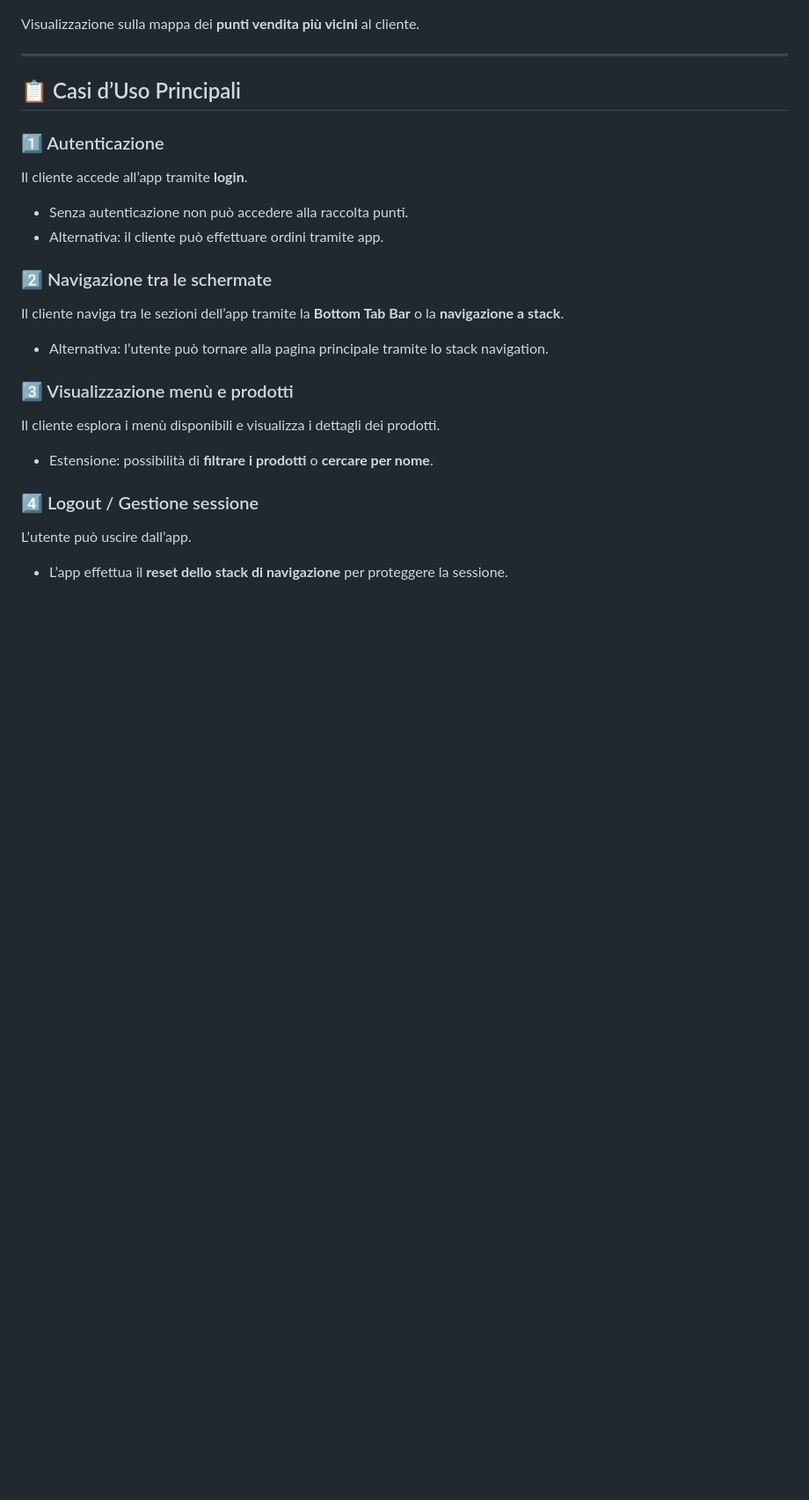
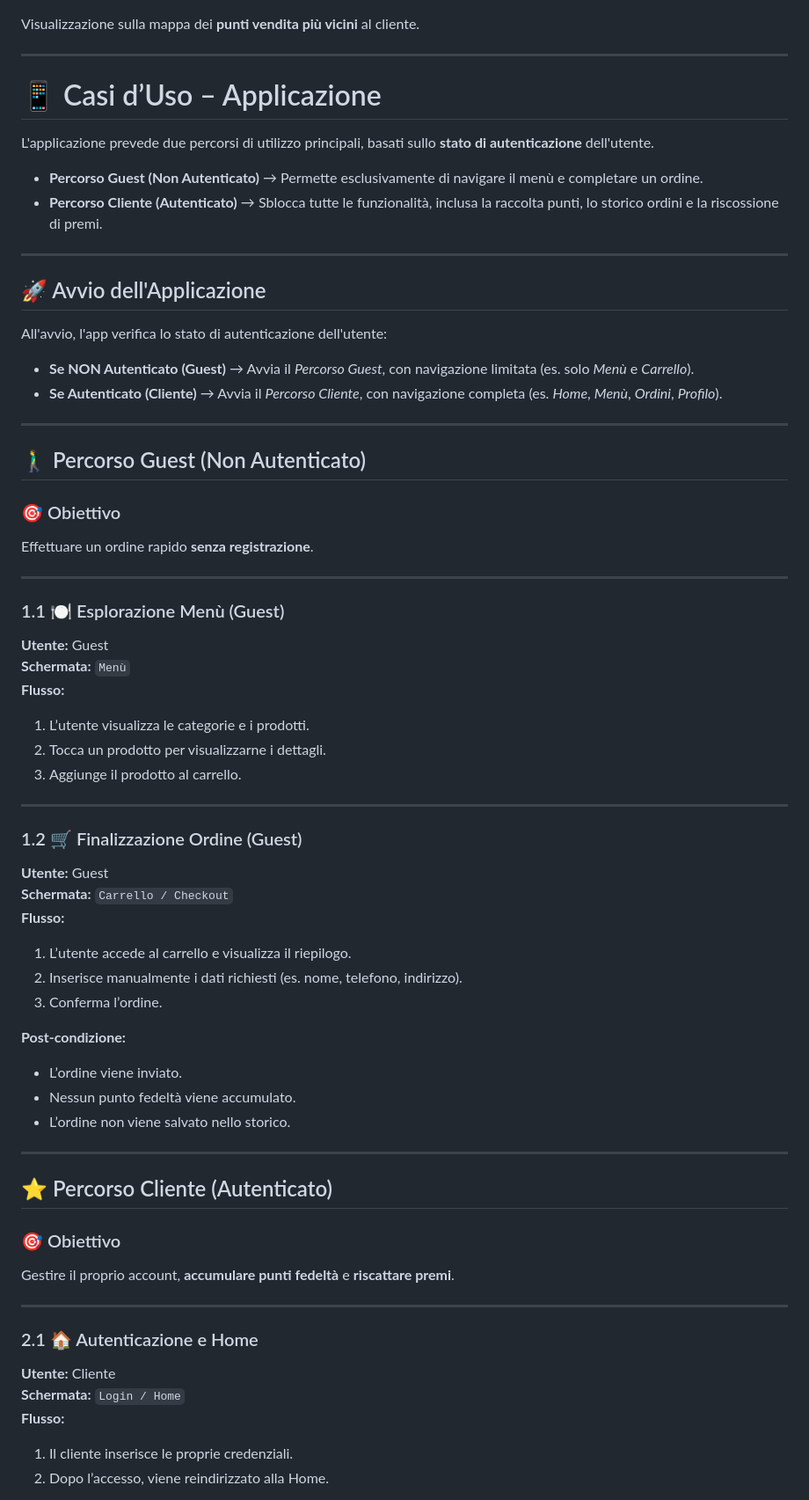
Before and after one commit to XxRettilexX/LosCerignolasCustom, a Markdown page: README.md, the part around one of its changes. Shown at 88% size. Drawn GitHub-style; blank space fills up the shorter version.

Commit message:
Revise use cases for guest and authenticated user flows
Updated use cases for guest and authenticated users, detailing navigation, order finalization, and account management.

```diff
--- a/README.md
+++ b/README.md
@@ -60,21 +60,70 @@ Visualizzazione sulla mappa dei **punti vendita più vicini** al cliente.
 
 ---
 
-## 📋 Casi d’Uso Principali
+# 📱 Casi d’Uso – Applicazione
 
-### 1️⃣ Autenticazione
-Il cliente accede all’app tramite **login**.
-- Senza autenticazione non può accedere alla raccolta punti.
-- Alternativa: il cliente può effettuare ordini tramite app.
+L'applicazione prevede due percorsi di utilizzo principali, basati sullo **stato di autenticazione** dell'utente.
 
-### 2️⃣ Navigazione tra le schermate
-Il cliente naviga tra le sezioni dell’app tramite la **Bottom Tab Bar** o la **navigazione a stack**.
-- Alternativa: l’utente può tornare alla pagina principale tramite lo stack navigation.
+- **Percorso Guest (Non Autenticato)** → Permette esclusivamente di navigare il menù e completare un ordine.
+- **Percorso Cliente (Autenticato)** → Sblocca tutte le funzionalità, inclusa la raccolta punti, lo storico ordini e la riscossione di premi.
 
-### 3️⃣ Visualizzazione menù e prodotti
-Il cliente esplora i menù disponibili e visualizza i dettagli dei prodotti.
-- Estensione: possibilità di **filtrare i prodotti** o **cercare per nome**.
+---
 
-### 4️⃣ Logout / Gestione sessione
-L’utente può uscire dall’app.
-- L’app effettua il **reset dello stack di navigazione** per proteggere la sessione.
+## 🚀 Avvio dell'Applicazione
+
+All'avvio, l'app verifica lo stato di autenticazione dell'utente:
+
+- **Se NON Autenticato (Guest)** → Avvia il *Percorso Guest*, con navigazione limitata (es. solo *Menù* e *Carrello*).
+- **Se Autenticato (Cliente)** → Avvia il *Percorso Cliente*, con navigazione completa (es. *Home*, *Menù*, *Ordini*, *Profilo*).
+
+---
+
+## 🚶‍♂️ Percorso Guest (Non Autenticato)
+
+### 🎯 Obiettivo
+Effettuare un ordine rapido **senza registrazione**.
+
+---
+
+### 1.1 🍽️ Esplorazione Menù (Guest)
+
+**Utente:** Guest
+**Schermata:** `Menù`
+**Flusso:**
+1. L’utente visualizza le categorie e i prodotti.
+2. Tocca un prodotto per visualizzarne i dettagli.
+3. Aggiunge il prodotto al carrello.
+
+---
+
+### 1.2 🛒 Finalizzazione Ordine (Guest)
+
+**Utente:** Guest
+**Schermata:** `Carrello / Checkout`
+**Flusso:**
+1. L’utente accede al carrello e visualizza il riepilogo.
+2. Inserisce manualmente i dati richiesti (es. nome, telefono, indirizzo).
+3. Conferma l’ordine.
+
+**Post-condizione:**
+- L’ordine viene inviato.
+- Nessun punto fedeltà viene accumulato.
+- L’ordine non viene salvato nello storico.
+
+---
+
+## ⭐️ Percorso Cliente (Autenticato)
+
+### 🎯 Obiettivo
+Gestire il proprio account, **accumulare punti fedeltà** e **riscattare premi**.
+
+---
+
+### 2.1 🏠 Autenticazione e Home
+
+**Utente:** Cliente
+**Schermata:** `Login / Home`
+**Flusso:**
+1. Il cliente inserisce le proprie credenziali.
+2. Dopo l’accesso, viene reindirizzato alla Home.
+
```
Also changed, not shown: other parts of README.md (+69 -0 lines).
